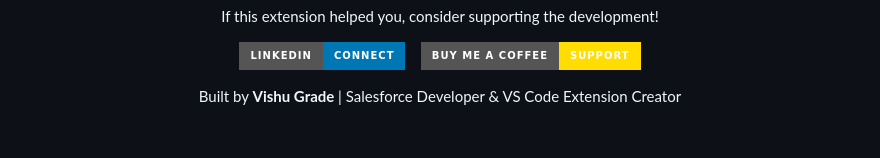
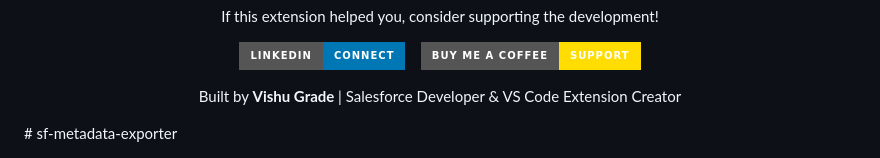
Before and after one commit to vishugrade7/sf-metadata-exporter, a Markdown page: README.md, the part around the change. Rendered like a GitHub page; badges without logos; blank space fills up the shorter version.

```diff
--- a/README.md
+++ b/README.md
@@ -152,3 +152,4 @@ If this extension helped you, consider supporting the development!
 </p>
 
 </div>
+# sf-metadata-exporter
```
